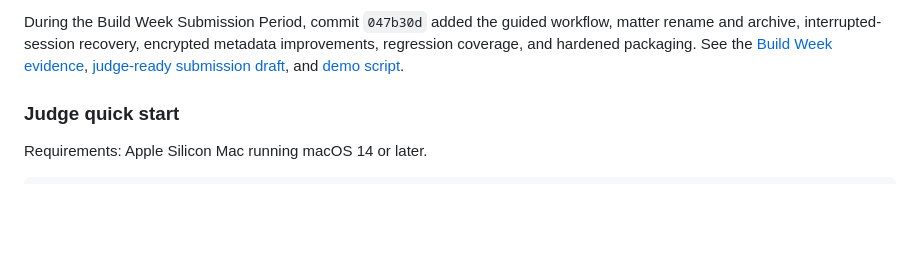
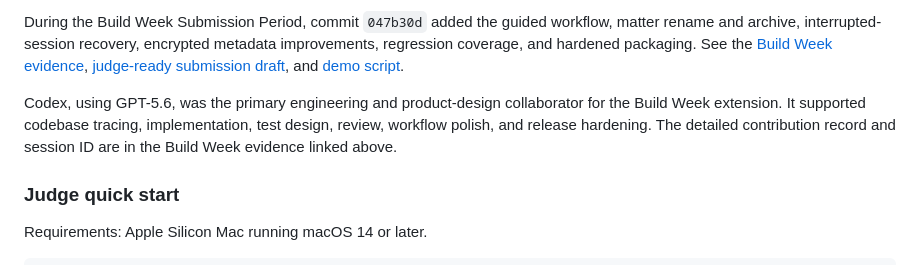
Before and after one commit to Reytian/LDA-App, a Markdown page: README.md, the part around the change. Rendered like a GitHub page; blank space fills up the shorter version.

Commit message:
docs: highlight Codex Build Week contribution

```diff
--- a/README.md
+++ b/README.md
@@ -14,6 +14,12 @@ metadata improvements, regression coverage, and hardened packaging. See the
 [Build Week evidence](docs/hackathon/BUILD_WEEK.md),
 [judge-ready submission draft](docs/hackathon/SUBMISSION.md), and
 [demo script](docs/hackathon/DEMO_SCRIPT.md).
+
+Codex, using GPT-5.6, was the primary engineering and product-design
+collaborator for the Build Week extension. It supported codebase tracing,
+implementation, test design, review, workflow polish, and release hardening.
+The detailed contribution record and session ID are in the Build Week evidence
+linked above.
 
 ### Judge quick start
 
```
